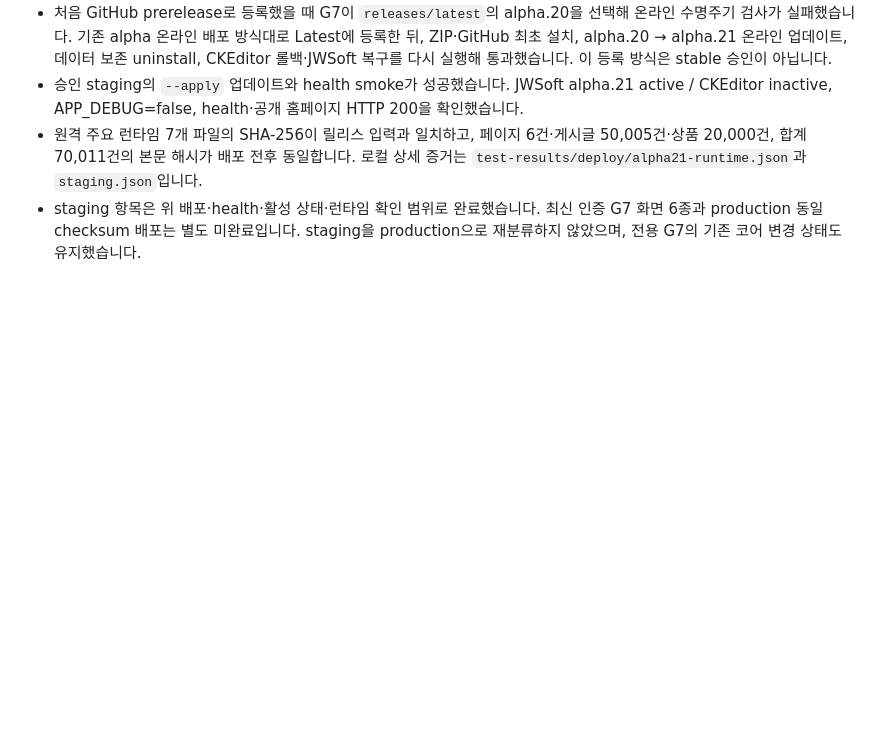
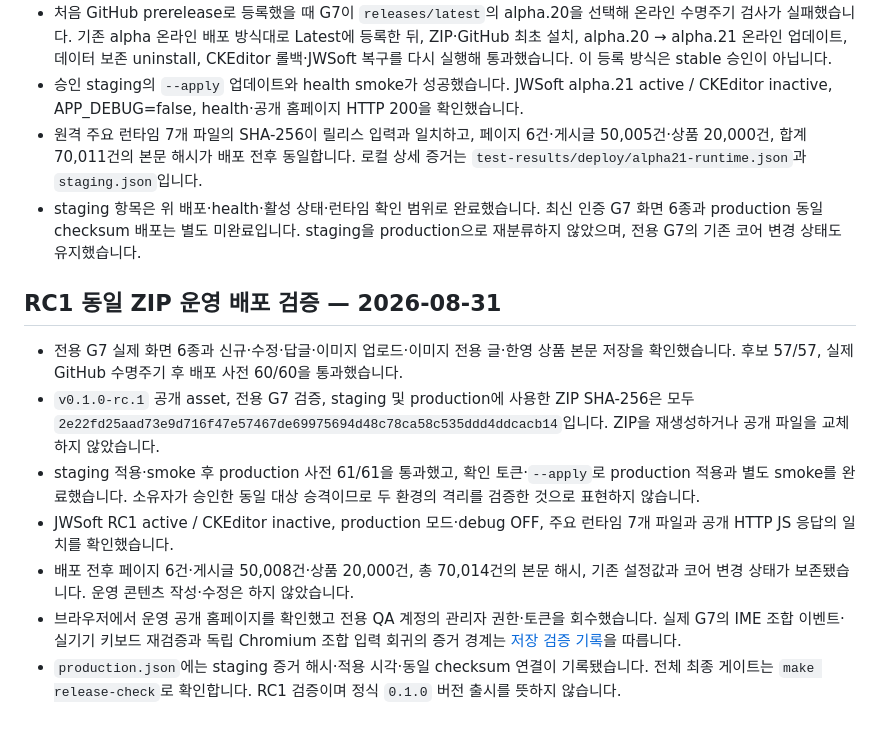
Before and after one commit to jiwonpapa/jwsoft-tiptap-editor, a Markdown page: docs/09-deployment.md, the part around the change. GitHub-like rendering; blank space fills up the shorter version.

Commit message:
docs: record verified RC1 production promotion

```diff
--- a/docs/09-deployment.md
+++ b/docs/09-deployment.md
@@ -101,3 +101,13 @@ production 증거는 staging JSON의 SHA-256과 적용 시각을 연결하며 st
 - 승인 staging의 `--apply` 업데이트와 health smoke가 성공했습니다. JWSoft alpha.21 active / CKEditor inactive, APP_DEBUG=false, health·공개 홈페이지 HTTP 200을 확인했습니다.
 - 원격 주요 런타임 7개 파일의 SHA-256이 릴리스 입력과 일치하고, 페이지 6건·게시글 50,005건·상품 20,000건, 합계 70,011건의 본문 해시가 배포 전후 동일합니다. 로컬 상세 증거는 `test-results/deploy/alpha21-runtime.json`과 `staging.json`입니다.
 - staging 항목은 위 배포·health·활성 상태·런타임 확인 범위로 완료했습니다. 최신 인증 G7 화면 6종과 production 동일 checksum 배포는 별도 미완료입니다. staging을 production으로 재분류하지 않았으며, 전용 G7의 기존 코어 변경 상태도 유지했습니다.
+
+## RC1 동일 ZIP 운영 배포 검증 — 2026-08-31
+
+- 전용 G7 실제 화면 6종과 신규·수정·답글·이미지 업로드·이미지 전용 글·한영 상품 본문 저장을 확인했습니다. 후보 57/57, 실제 GitHub 수명주기 후 배포 사전 60/60을 통과했습니다.
+- `v0.1.0-rc.1` 공개 asset, 전용 G7 검증, staging 및 production에 사용한 ZIP SHA-256은 모두 `2e22fd25aad73e9d716f47e57467de69975694d48c78ca58c535ddd4ddcacb14`입니다. ZIP을 재생성하거나 공개 파일을 교체하지 않았습니다.
+- staging 적용·smoke 후 production 사전 61/61을 통과했고, 확인 토큰·`--apply`로 production 적용과 별도 smoke를 완료했습니다. 소유자가 승인한 동일 대상 승격이므로 두 환경의 격리를 검증한 것으로 표현하지 않습니다.
+- JWSoft RC1 active / CKEditor inactive, production 모드·debug OFF, 주요 런타임 7개 파일과 공개 HTTP JS 응답의 일치를 확인했습니다.
+- 배포 전후 페이지 6건·게시글 50,008건·상품 20,000건, 총 70,014건의 본문 해시, 기존 설정값과 코어 변경 상태가 보존됐습니다. 운영 콘텐츠 작성·수정은 하지 않았습니다.
+- 브라우저에서 운영 공개 홈페이지를 확인했고 전용 QA 계정의 관리자 권한·토큰을 회수했습니다. 실제 G7의 IME 조합 이벤트·실기기 키보드 재검증과 독립 Chromium 조합 입력 회귀의 증거 경계는 [저장 검증 기록](acceptance/g7-state-sync-regression.md)을 따릅니다.
+- `production.json`에는 staging 증거 해시·적용 시각·동일 checksum 연결이 기록됐습니다. 전체 최종 게이트는 `make release-check`로 확인합니다. RC1 검증이며 정식 `0.1.0` 버전 출시를 뜻하지 않습니다.
```
Also changed, not shown: docs/acceptance/g7-state-sync-regression.md (+10 -1 lines), docs/acceptance/sirsoft-ckeditor5-parity.md (+3 -1 lines).
